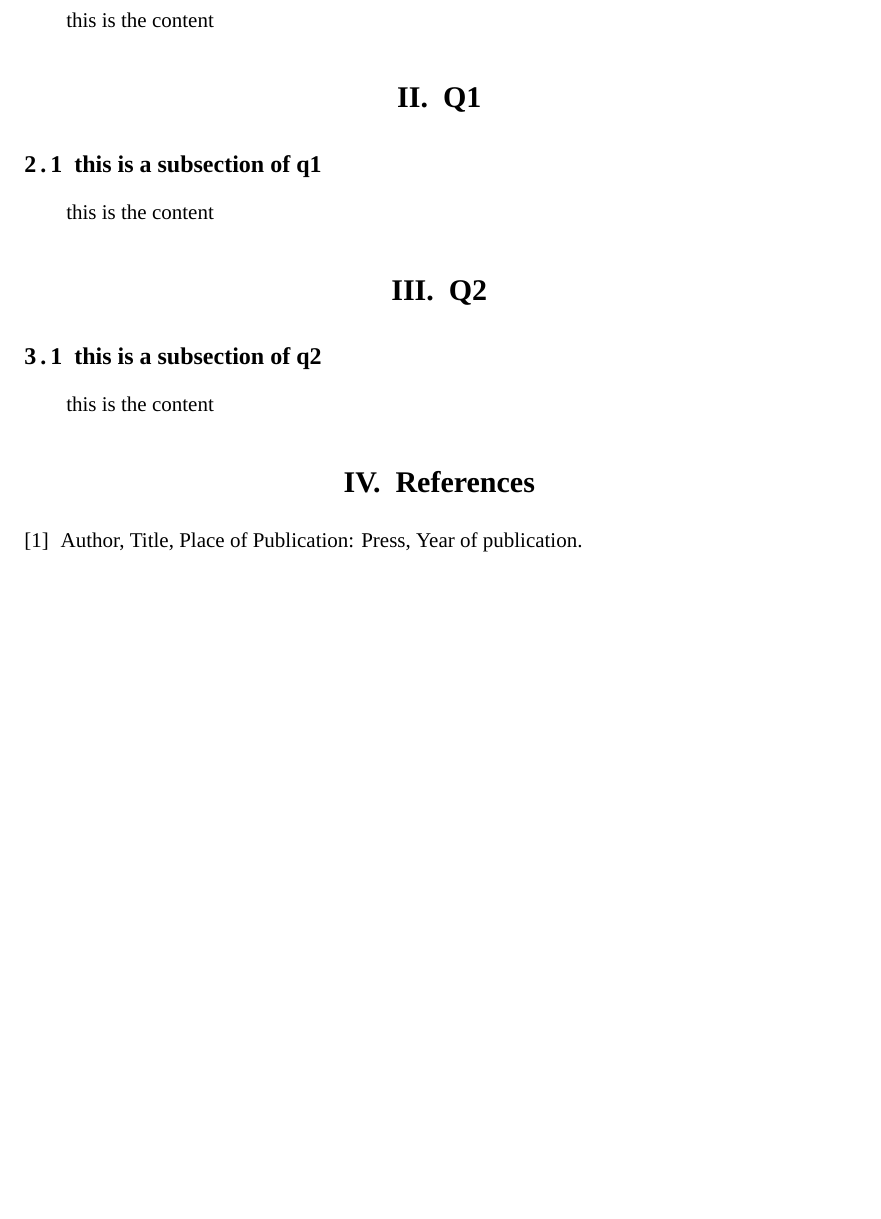
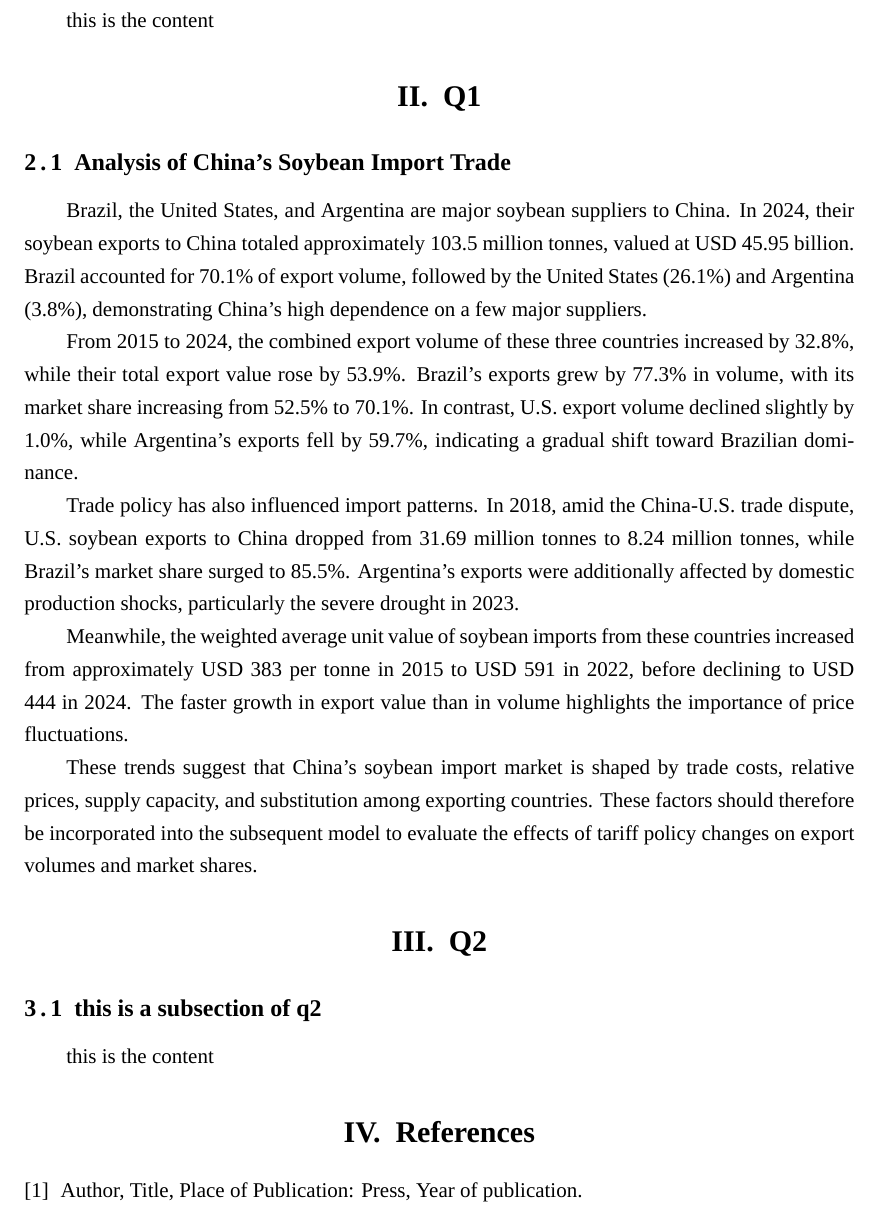
Before and after one commit to Owfine-Wei/10.25, a LaTeX thesis (latex/main.tex, which reads latex/sections/q1/1_analysis.tex): part of page 3 of 4, cut so that both start at the same text, the shorter picture padded with empty space. Compiled offline with XeLaTeX; a missing font is replaced by an installed copy or a similar font.

Commit message:
add: latex indent

```diff
--- a/latex/main.tex
+++ b/latex/main.tex
@@ -1,6 +1,7 @@
 \documentclass{apmcmthesis}
 
 \usepackage{url}
+\usepackage{indentfirst}
 
 %%%%%%%%%%%%填写相关信息%%%%%%%%%%%%%%%%%%%%%%%%%%
 \tihao{C}                            %选题
@@ -36,7 +37,7 @@ This is abstract of this thesis
 
 \section{Q1}
 
-\input{sections/q1/test_q1.tex}
+\input{sections/q1/1_analysis.tex}
 
 
 \section{Q2}
--- /dev/null
+++ b/latex/sections/q1/1_analysis.tex
@@ -0,0 +1,11 @@
+\subsection{Analysis of China's Soybean Import Trade}
+
+Brazil, the United States, and Argentina are major soybean suppliers to China. In 2024, their soybean exports to China totaled approximately 103.5 million tonnes, valued at USD 45.95 billion. Brazil accounted for 70.1\% of export volume, followed by the United States (26.1\%) and Argentina (3.8\%), demonstrating China's high dependence on a few major suppliers.
+
+From 2015 to 2024, the combined export volume of these three countries increased by 32.8\%, while their total export value rose by 53.9\%. Brazil's exports grew by 77.3\% in volume, with its market share increasing from 52.5\% to 70.1\%. In contrast, U.S. export volume declined slightly by 1.0\%, while Argentina's exports fell by 59.7\%, indicating a gradual shift toward Brazilian dominance.
+
+Trade policy has also influenced import patterns. In 2018, amid the China-U.S. trade dispute, U.S. soybean exports to China dropped from 31.69 million tonnes to 8.24 million tonnes, while Brazil's market share surged to 85.5\%. Argentina's exports were additionally affected by domestic production shocks, particularly the severe drought in 2023.
+
+Meanwhile, the weighted average unit value of soybean imports from these countries increased from approximately USD 383 per tonne in 2015 to USD 591 in 2022, before declining to USD 444 in 2024. The faster growth in export value than in volume highlights the importance of price fluctuations.
+
+These trends suggest that China's soybean import market is shaped by trade costs, relative prices, supply capacity, and substitution among exporting countries. These factors should therefore be incorporated into the subsequent model to evaluate the effects of tariff policy changes on export volumes and market shares.
```
Also changed, not shown: latex/sections/abstract.tex (added).
